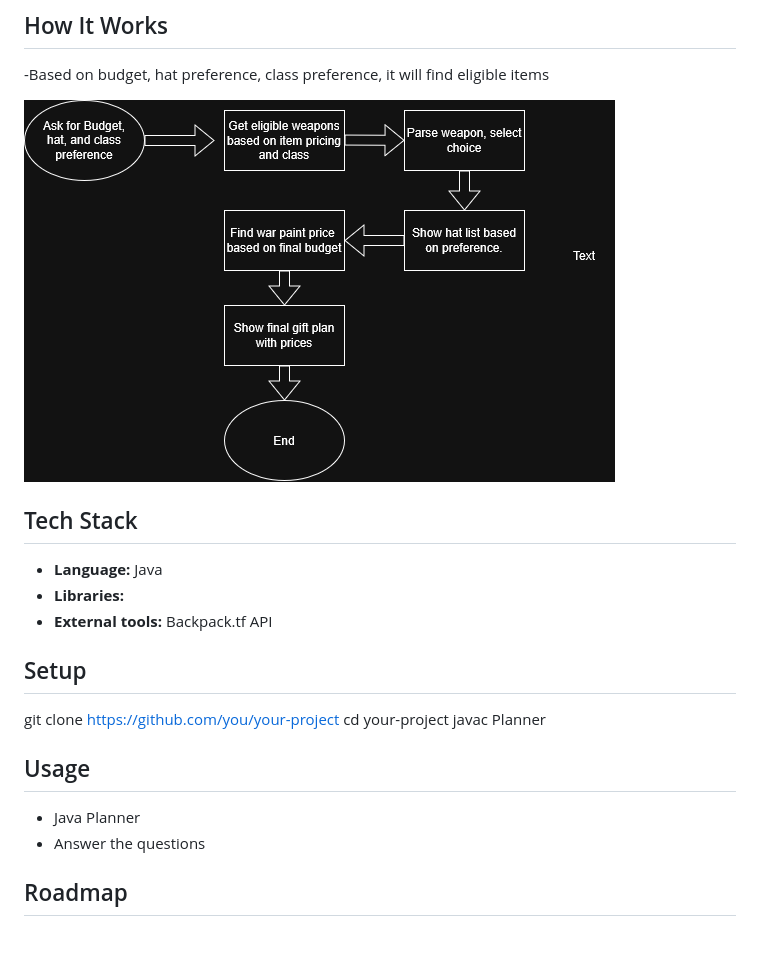
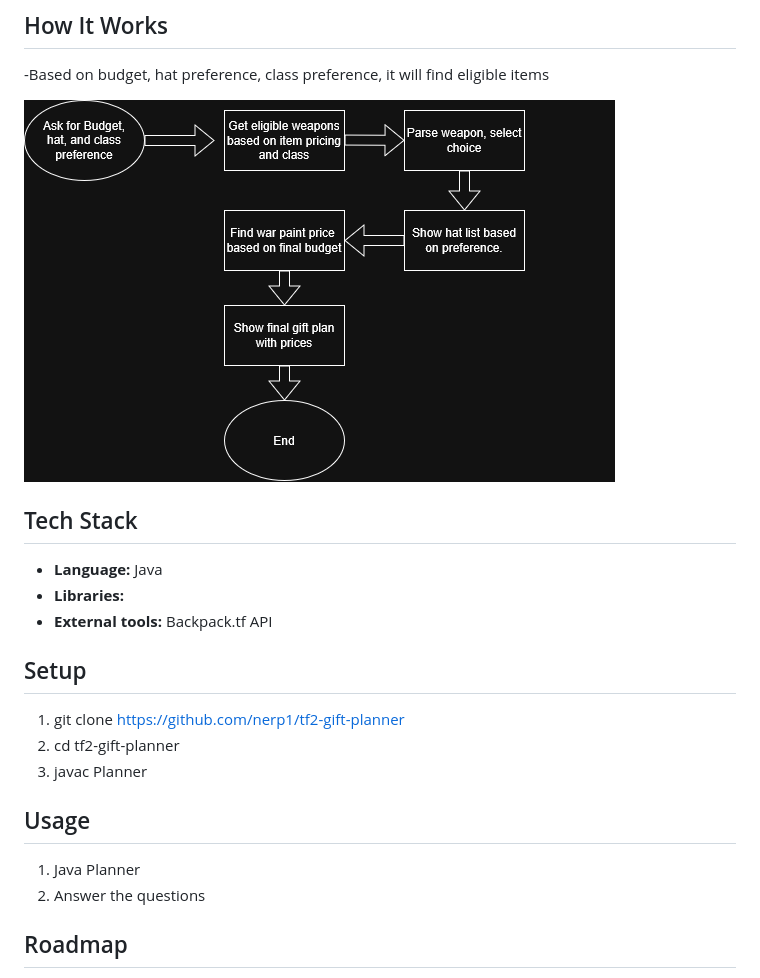
Before and after one commit to nerp1/tf2-gift-planner, a Markdown page: README.md, the part around the change. Drawn GitHub-style; pictures changed too: docs/diagram.png; blank space fills up the shorter version.

Commit message:
Updated README and diagram

```diff
--- a/README.md
+++ b/README.md
@@ -21,15 +21,15 @@ When I want to give people TF2 items as a gift, it's inconvient to have to resea
 ## Setup
 
 
-git clone https://github.com/you/your-project
-cd your-project
-javac Planner
+1. git clone https://github.com/nerp1/tf2-gift-planner
+2. cd tf2-gift-planner
+3. javac Planner
 
 
 
 ## Usage
-- Java Planner
-- Answer the questions
+1. Java Planner
+2. Answer the questions
 
 
 
```
